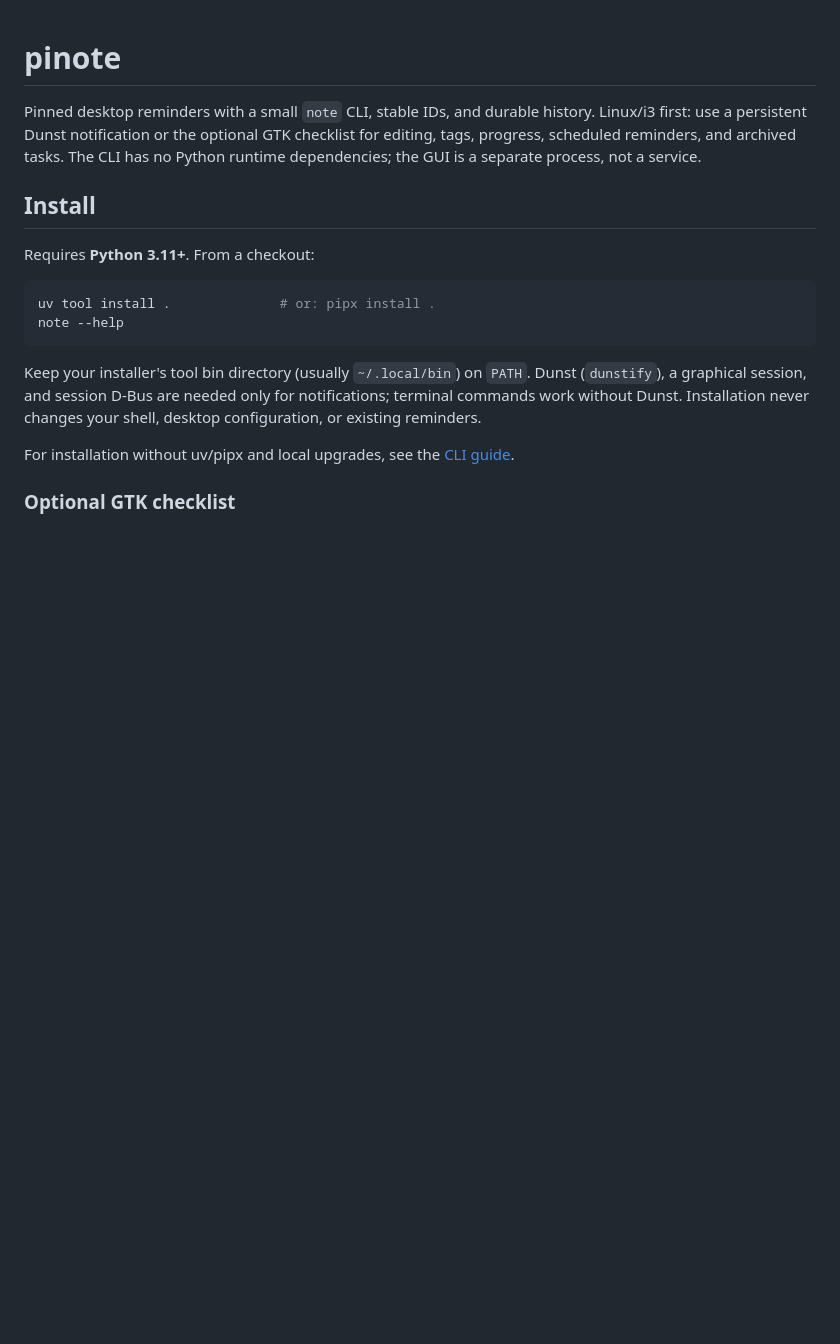
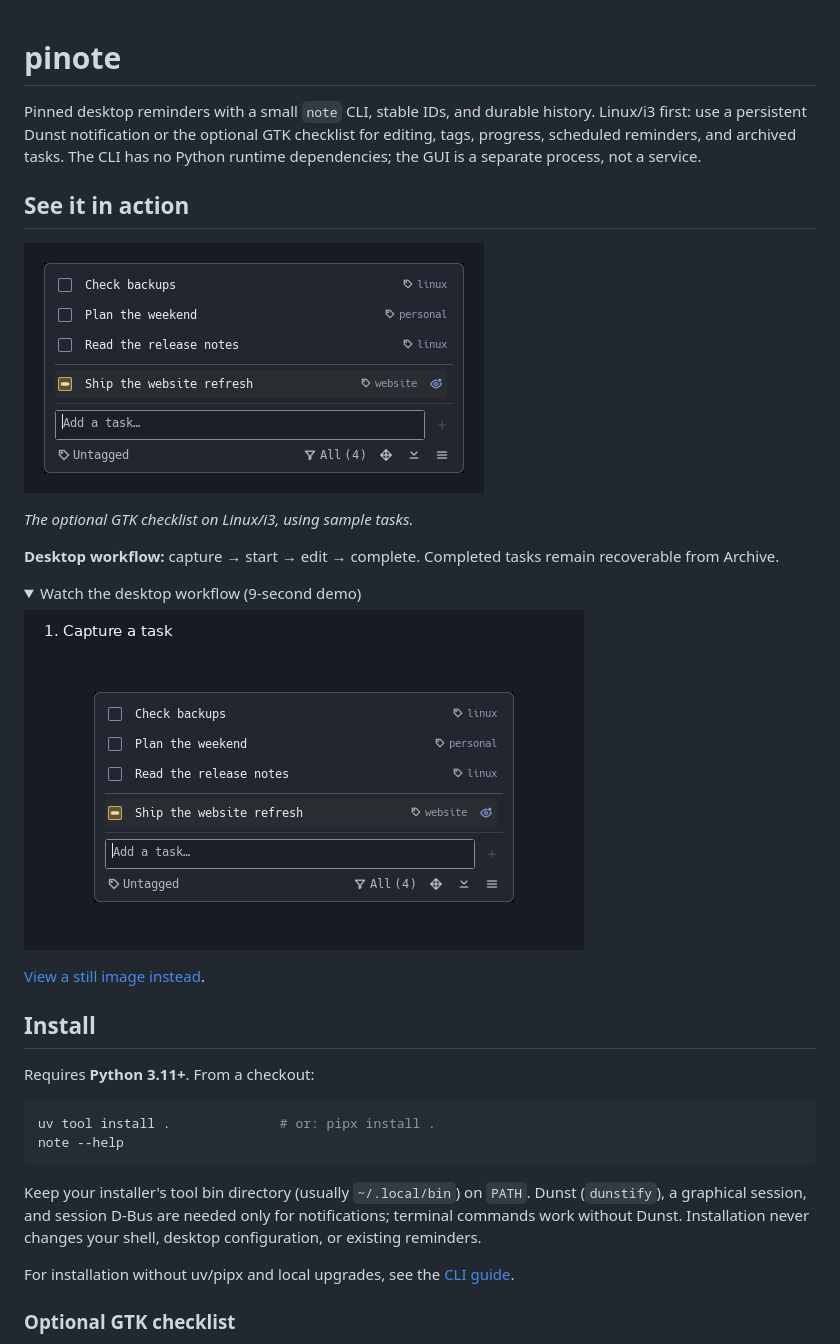
Before and after one commit to kvidzibo/pinote, a Markdown page: README.md, the part around the change printed below. GitHub-like rendering; pictures changed too: docs/images/linux-checklist.png (added), docs/images/workflow.gif (added); folded sections open; blank space fills up the shorter version.

Commit message:
docs: show Linux checklist and task workflows in README

```diff
--- a/README.md
+++ b/README.md
@@ -4,6 +4,24 @@ Pinned desktop reminders with a small `note` CLI, stable IDs, and durable histor
 Linux/i3 first: use a persistent Dunst notification or the optional GTK checklist
 for editing, tags, progress, scheduled reminders, and archived tasks. The CLI has
 no Python runtime dependencies; the GUI is a separate process, not a service.
+
+## See it in action
+
+![Pinote GTK checklist on Linux/i3: tagged tasks, an amber in-progress task, and the task input and filter controls.](docs/images/linux-checklist.png)
+
+*The optional GTK checklist on Linux/i3, using sample tasks.*
+
+**Desktop workflow:** capture → start → edit → complete. Completed tasks remain
+recoverable from Archive.
+
+<details>
+<summary>Watch the desktop workflow (9-second demo)</summary>
+
+![A task is typed and added with Enter, started with its checkbox, edited with extra details, saved, and completed.](docs/images/workflow.gif)
+
+[View a still image instead](docs/images/workflow-still.png).
+
+</details>
 
 ## Install
 
```
Also changed, not shown: other parts of README.md (+5 -0 lines), docs/images/README.md (added, +21 -0 lines), docs/images/pi-integration.png (added), docs/images/workflow-still.png (added).
